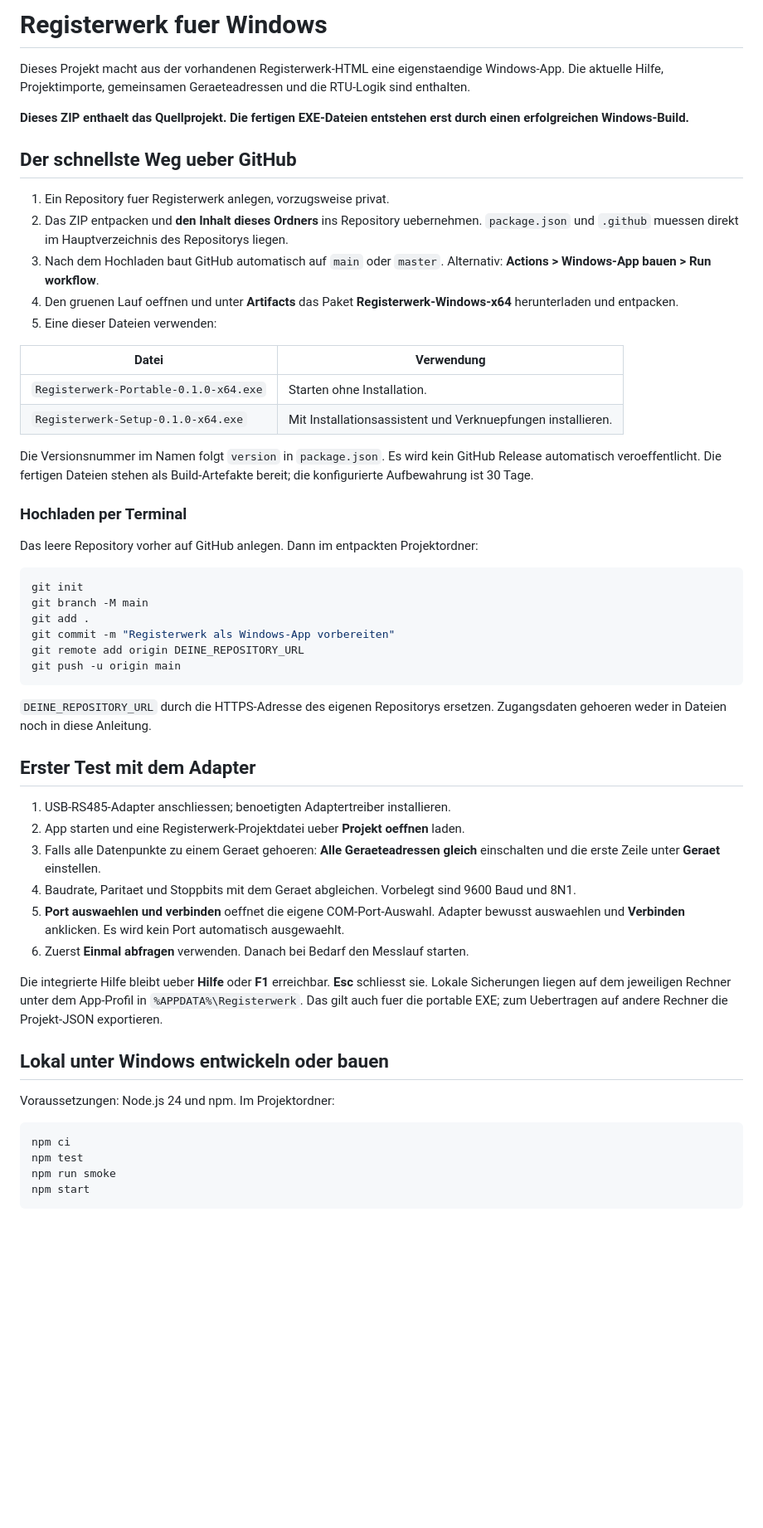
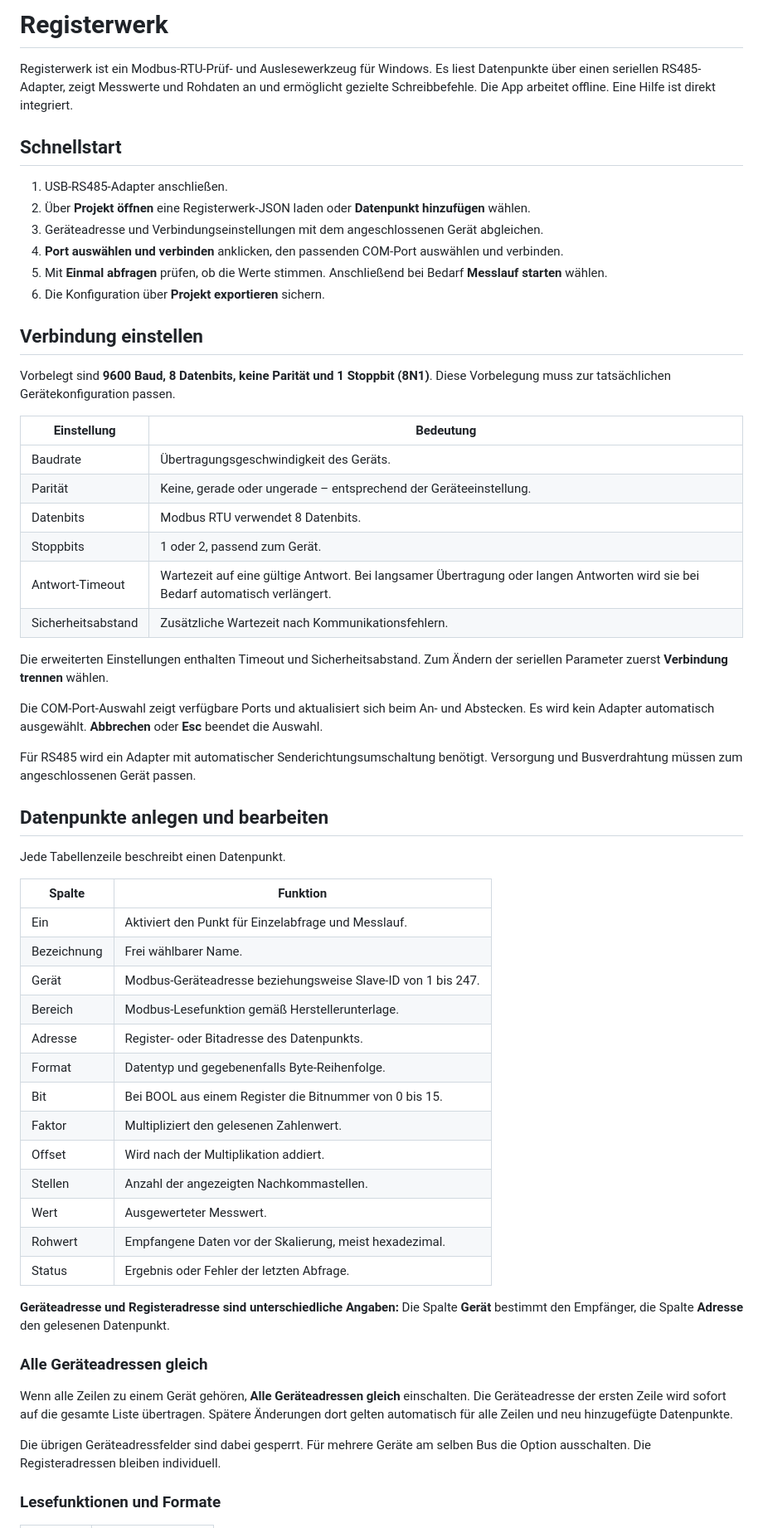
Before and after one commit to KS-303/Registerwerk, a Markdown page: README.md, the part around one of its changes. Shown at 83% size. Rendered like a GitHub page; blank space fills up the shorter version.

````diff
--- a/README.md
+++ b/README.md
@@ -1,58 +1,62 @@
-# Registerwerk fuer Windows
+# Registerwerk
 
-Dieses Projekt macht aus der vorhandenen Registerwerk-HTML eine eigenstaendige Windows-App. Die aktuelle Hilfe, Projektimporte, gemeinsamen Geraeteadressen und die RTU-Logik sind enthalten.
+Registerwerk ist ein Modbus-RTU-Prüf- und Auslesewerkzeug für Windows. Es liest Datenpunkte über einen seriellen RS485-Adapter, zeigt Messwerte und Rohdaten an und ermöglicht gezielte Schreibbefehle. Die App arbeitet offline. Eine Hilfe ist direkt integriert.
 
-**Dieses ZIP enthaelt das Quellprojekt. Die fertigen EXE-Dateien entstehen erst durch einen erfolgreichen Windows-Build.**
+## Schnellstart
 
-## Der schnellste Weg ueber GitHub
+1. USB-RS485-Adapter anschließen.
+2. Über **Projekt öffnen** eine Registerwerk-JSON laden oder **Datenpunkt hinzufügen** wählen.
+3. Geräteadresse und Verbindungseinstellungen mit dem angeschlossenen Gerät abgleichen.
+4. **Port auswählen und verbinden** anklicken, den passenden COM-Port auswählen und verbinden.
+5. Mit **Einmal abfragen** prüfen, ob die Werte stimmen. Anschließend bei Bedarf **Messlauf starten** wählen.
+6. Die Konfiguration über **Projekt exportieren** sichern.
 
-1. Ein Repository fuer Registerwerk anlegen, vorzugsweise privat.
-2. Das ZIP entpacken und **den Inhalt dieses Ordners** ins Repository uebernehmen. `package.json` und `.github` muessen direkt im Hauptverzeichnis des Repositorys liegen.
-3. Nach dem Hochladen baut GitHub automatisch auf `main` oder `master`. Alternativ: **Actions > Windows-App bauen > Run workflow**.
-4. Den gruenen Lauf oeffnen und unter **Artifacts** das Paket **Registerwerk-Windows-x64** herunterladen und entpacken.
-5. Eine dieser Dateien verwenden:
+## Verbindung einstellen
 
-| Datei | Verwendung |
+Vorbelegt sind **9600 Baud, 8 Datenbits, keine Parität und 1 Stoppbit (8N1)**. Diese Vorbelegung muss zur tatsächlichen Gerätekonfiguration passen.
+
+| Einstellung | Bedeutung |
 |---|---|
-| `Registerwerk-Portable-0.1.0-x64.exe` | Starten ohne Installation. |
-| `Registerwerk-Setup-0.1.0-x64.exe` | Mit Installationsassistent und Verknuepfungen installieren. |
+| Baudrate | Übertragungsgeschwindigkeit des Geräts. |
+| Parität | Keine, gerade oder ungerade – entsprechend der Geräteeinstellung. |
+| Datenbits | Modbus RTU verwendet 8 Datenbits. |
+| Stoppbits | 1 oder 2, passend zum Gerät. |
+| Antwort-Timeout | Wartezeit auf eine gültige Antwort. Bei langsamer Übertragung oder langen Antworten wird sie bei Bedarf automatisch verlängert. |
+| Sicherheitsabstand | Zusätzliche Wartezeit nach Kommunikationsfehlern. |
 
-Die Versionsnummer im Namen folgt `version` in `package.json`. Es wird kein GitHub Release automatisch veroeffentlicht. Die fertigen Dateien stehen als Build-Artefakte bereit; die konfigurierte Aufbewahrung ist 30 Tage.
+Die erweiterten Einstellungen enthalten Timeout und Sicherheitsabstand. Zum Ändern der seriellen Parameter zuerst **Verbindung trennen** wählen.
 
-### Hochladen per Terminal
+Die COM-Port-Auswahl zeigt verfügbare Ports und aktualisiert sich beim An- und Abstecken. Es wird kein Adapter automatisch ausgewählt. **Abbrechen** oder **Esc** beendet die Auswahl.
 
-Das leere Repository vorher auf GitHub anlegen. Dann im entpackten Projektordner:
+Für RS485 wird ein Adapter mit automatischer Senderichtungsumschaltung benötigt. Versorgung und Busverdrahtung müssen zum angeschlossenen Gerät passen.
 
-```powershell
-git init
-git branch -M main
-git add .
-git commit -m "Registerwerk als Windows-App vorbereiten"
-git remote add origin DEINE_REPOSITORY_URL
-git push -u origin main
-```
+## Datenpunkte anlegen und bearbeiten
 
-`DEINE_REPOSITORY_URL` durch die HTTPS-Adresse des eigenen Repositorys ersetzen. Zugangsdaten gehoeren weder in Dateien noch in diese Anleitung.
+Jede Tabellenzeile beschreibt einen Datenpunkt.
 
-## Erster Test mit dem Adapter
+| Spalte | Funktion |
+|---|---|
+| Ein | Aktiviert den Punkt für Einzelabfrage und Messlauf. |
+| Bezeichnung | Frei wählbarer Name. |
+| Gerät | Modbus-Geräteadresse beziehungsweise Slave-ID von 1 bis 247. |
+| Bereich | Modbus-Lesefunktion gemäß Herstellerunterlage. |
+| Adresse | Register- oder Bitadresse des Datenpunkts. |
+| Format | Datentyp und gegebenenfalls Byte-Reihenfolge. |
+| Bit | Bei BOOL aus einem Register die Bitnummer von 0 bis 15. |
+| Faktor | Multipliziert den gelesenen Zahlenwert. |
+| Offset | Wird nach der Multiplikation addiert. |
+| Stellen | Anzahl der angezeigten Nachkommastellen. |
+| Wert | Ausgewerteter Messwert. |
+| Rohwert | Empfangene Daten vor der Skalierung, meist hexadezimal. |
+| Status | Ergebnis oder Fehler der letzten Abfrage. |
 
-1. USB-RS485-Adapter anschliessen; benoetigten Adaptertreiber installieren.
-2. App starten und eine Registerwerk-Projektdatei ueber **Projekt oeffnen** laden.
-3. Falls alle Datenpunkte zu einem Geraet gehoeren: **Alle Geraeteadressen gleich** einschalten und die erste Zeile unter **Geraet** einstellen.
-4. Baudrate, Paritaet und Stoppbits mit dem Geraet abgleichen. Vorbelegt sind 9600 Baud und 8N1.
-5. **Port auswaehlen und verbinden** oeffnet die eigene COM-Port-Auswahl. Adapter bewusst auswaehlen und **Verbinden** anklicken. Es wird kein Port automatisch ausgewaehlt.
-6. Zuerst **Einmal abfragen** verwenden. Danach bei Bedarf den Messlauf starten.
+**Geräteadresse und Registeradresse sind unterschiedliche Angaben:** Die Spalte **Gerät** bestimmt den Empfänger, die Spalte **Adresse** den gelesenen Datenpunkt.
 
-Die integrierte Hilfe bleibt ueber **Hilfe** oder **F1** erreichbar. **Esc** schliesst sie. Lokale Sicherungen liegen auf dem jeweiligen Rechner unter dem App-Profil in `%APPDATA%\Registerwerk`. Das gilt auch fuer die portable EXE; zum Uebertragen auf andere Rechner die Projekt-JSON exportieren.
+### Alle Geräteadressen gleich
 
-## Lokal unter Windows entwickeln oder bauen
+Wenn alle Zeilen zu einem Gerät gehören, **Alle Geräteadressen gleich** einschalten. Die Geräteadresse der ersten Zeile wird sofort auf die gesamte Liste übertragen. Spätere Änderungen dort gelten automatisch für alle Zeilen und neu hinzugefügte Datenpunkte.
 
-Voraussetzungen: Node.js 24 und npm. Im Projektordner:
+Die übrigen Geräteadressfelder sind dabei gesperrt. Für mehrere Geräte am selben Bus die Option ausschalten. Die Registeradressen bleiben individuell.
 
-```powershell
-npm ci
-npm test
-npm run smoke
-npm start
-```
+### Lesefunktionen und Formate
 
````
Also changed, not shown: other parts of README.md (+99 -30 lines).
